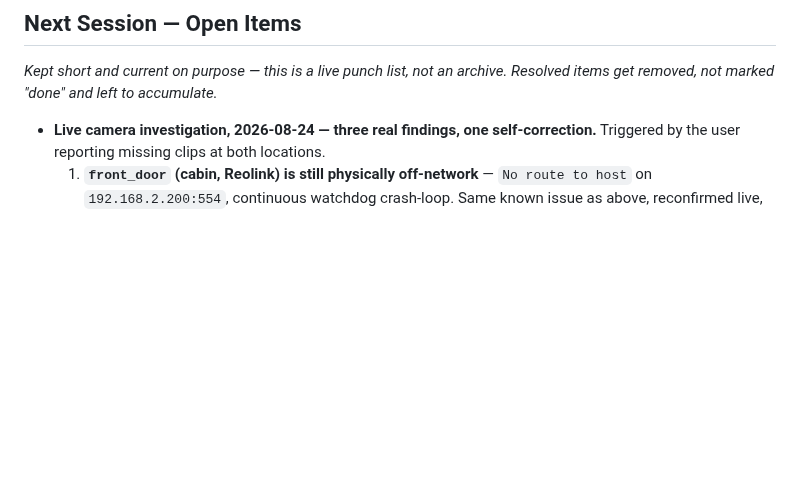
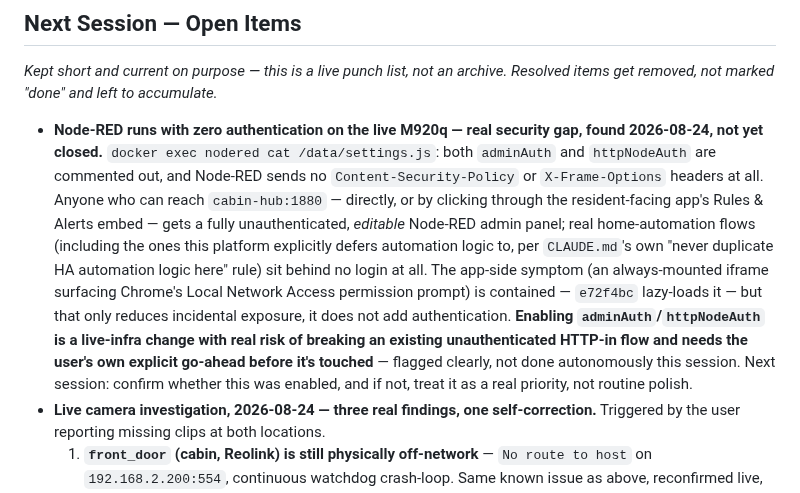
Before and after one commit to ImpressiveLLC/FaceoftheCabin, a Markdown page: docs/DEFINITION_OF_DONE.md, the part around the change. Drawn GitHub-style; blank space fills up the shorter version.

Commit message:
Record Node-RED's missing authentication as a real open security item
Found while diagnosing the Node-RED iframe/LNA-prompt report: adminAuth
and httpNodeAuth are both unset on the live M920q instance, and it sends
no framing-protection headers either. The app-side symptom is contained
(e72f4bc), but the actual gap -- an unauthenticated, editable admin
panel for real home-automation flows -- is untouched and needs the
user's own go-ahead before enabling auth on a live instance.

```diff
--- a/docs/DEFINITION_OF_DONE.md
+++ b/docs/DEFINITION_OF_DONE.md
@@ -163,6 +163,25 @@
 archive. Resolved items get removed, not marked "done" and left to
 accumulate.*
 
+- **Node-RED runs with zero authentication on the live M920q — real
+  security gap, found 2026-08-24, not yet closed.** `docker exec
+  nodered cat /data/settings.js`: both `adminAuth` and `httpNodeAuth`
+  are commented out, and Node-RED sends no `Content-Security-Policy` or
+  `X-Frame-Options` headers at all. Anyone who can reach `cabin-hub:1880`
+  — directly, or by clicking through the resident-facing app's Rules &
+  Alerts embed — gets a fully unauthenticated, *editable* Node-RED
+  admin panel; real home-automation flows (including the ones this
+  platform explicitly defers automation logic to, per `CLAUDE.md`'s own
+  "never duplicate HA automation logic here" rule) sit behind no login
+  at all. The app-side symptom (an always-mounted iframe surfacing
+  Chrome's Local Network Access permission prompt) is contained —
+  `e72f4bc` lazy-loads it — but that only reduces incidental exposure,
+  it does not add authentication. **Enabling `adminAuth`/`httpNodeAuth`
+  is a live-infra change with real risk of breaking an existing
+  unauthenticated HTTP-in flow and needs the user's own explicit
+  go-ahead before it's touched** — flagged clearly, not done
+  autonomously this session. Next session: confirm whether this was
+  enabled, and if not, treat it as a real priority, not routine polish.
 - **Live camera investigation, 2026-08-24 — three real findings, one
   self-correction.** Triggered by the user reporting missing clips at
   both locations.
```
